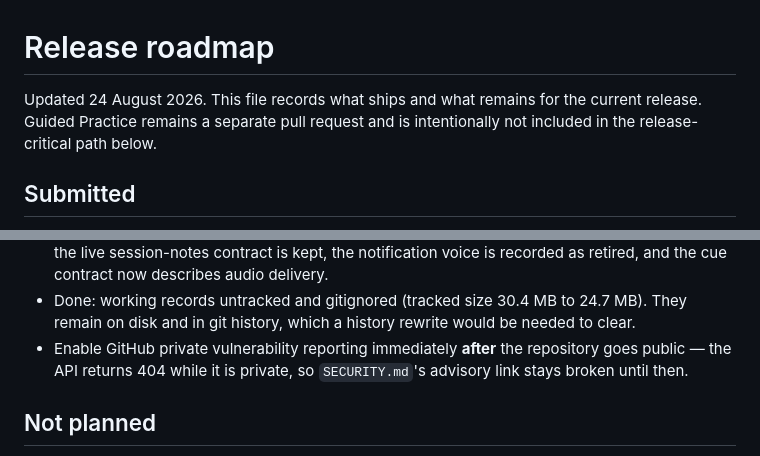
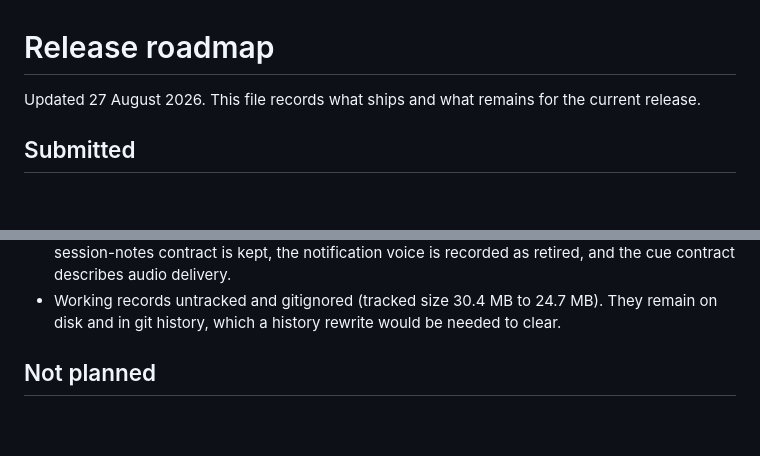
Before and after one commit to ajrnair/VipassanaTimerApple, a Markdown page: docs/roadmap.md, 2 parts joined by grey strips. Drawn GitHub-style; blank space fills up the shorter version.

```diff
--- a/docs/roadmap.md
+++ b/docs/roadmap.md
@@ -1,8 +1,7 @@
 # Release roadmap
 
-Updated 24 August 2026. This file records what ships and what remains for the current release.
-Guided Practice remains a separate pull request and is intentionally not included in the
-release-critical path below.
+Updated 27 August 2026. This file records what ships and what remains for the current release.
+
 ## Submitted
 
 **2.0.0 (28), submitted 25 August 2026, Waiting for Review.**
@@ -107,9 +104,7 @@ The full procedure is [`app-store-release.md`](app-store-release.md). Status:
   session-notes contract is kept, the notification voice is recorded as retired, and the cue
-  contract now describes audio delivery.
-- Done: working records untracked and gitignored (tracked size 30.4 MB to 24.7 MB). They remain on
-  disk and in git history, which a history rewrite would be needed to clear.
-- Enable GitHub private vulnerability reporting immediately **after** the repository goes public —
-  the API returns 404 while it is private, so `SECURITY.md`'s advisory link stays broken until then.
+  contract describes audio delivery.
+- Working records untracked and gitignored (tracked size 30.4 MB to 24.7 MB). They remain on disk
+  and in git history, which a history rewrite would be needed to clear.
 
 ## Not planned
 
```
Also changed, not shown: other parts of docs/roadmap.md (+47 -49 lines).
